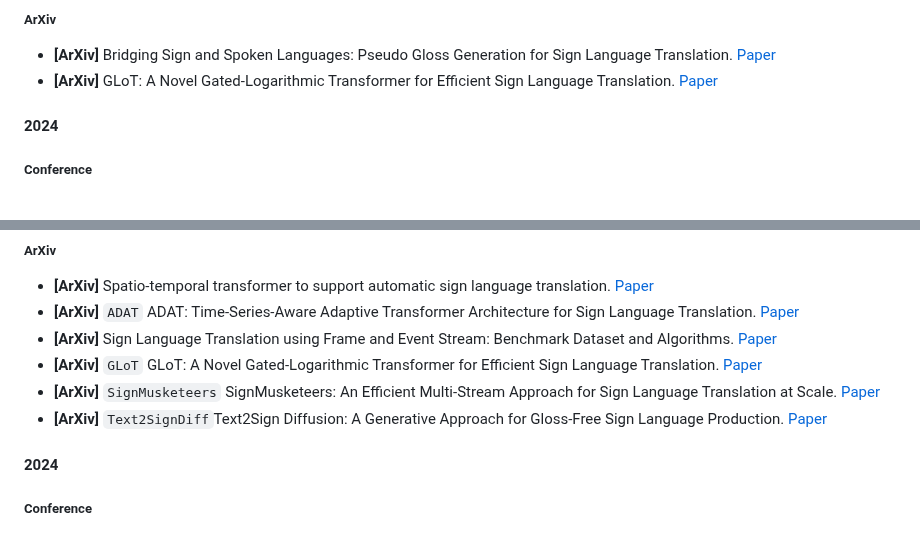
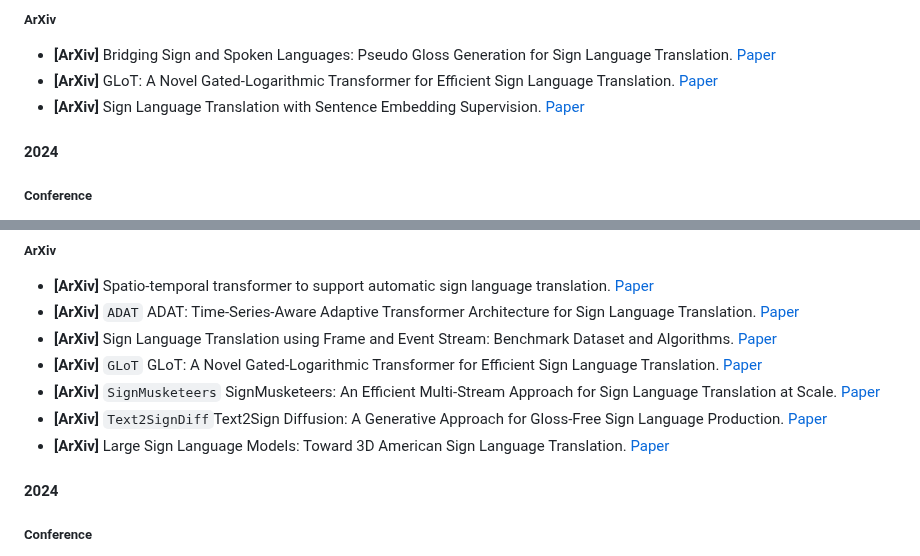
Before and after one commit to Ginqwerty/Open-Sign-Language, a Markdown page: README.md, 2 parts joined by grey strips. Rendered like a GitHub page.

```diff
--- a/README.md
+++ b/README.md
@@ -344,6 +344,7 @@ Review. [Paper](https://www.researchgate.net/profile/Parteek-Bhatia-2/publicatio
 ##### ArXiv
 - **[ArXiv]** Bridging Sign and Spoken Languages: Pseudo Gloss Generation for Sign Language Translation. [Paper](https://arxiv.org/abs/2505.15438)
 - **[ArXiv]** GLoT: A Novel Gated-Logarithmic Transformer for Efficient Sign Language Translation. [Paper](https://arxiv.org/abs/2502.12223)
+- **[ArXiv]** Sign Language Translation with Sentence Embedding Supervision. [Paper](https://arxiv.org/abs/2510.19367)
 
 #### 2024
 ##### Conference
@@ -410,6 +411,7 @@ Review. [Paper](https://www.researchgate.net/profile/Parteek-Bhatia-2/publicatio
 - **[ArXiv]** `GLoT` GLoT: A Novel Gated-Logarithmic Transformer for Efficient Sign Language Translation. [Paper](https://arxiv.org/abs/2502.12223)
 - **[ArXiv]** `SignMusketeers` SignMusketeers: An Efficient Multi-Stream Approach for Sign Language Translation at Scale. [Paper](https://arxiv.org/abs/2406.06907)
 - **[ArXiv]** `Text2SignDiff`Text2Sign Diffusion: A Generative Approach for Gloss-Free Sign Language Production. [Paper](https://arxiv.org/abs/2509.10845)
+- **[ArXiv]** Large Sign Language Models: Toward 3D American Sign Language Translation. [Paper](https://arxiv.org/abs/2511.08535)
 
 #### 2024
 ##### Conference
```
